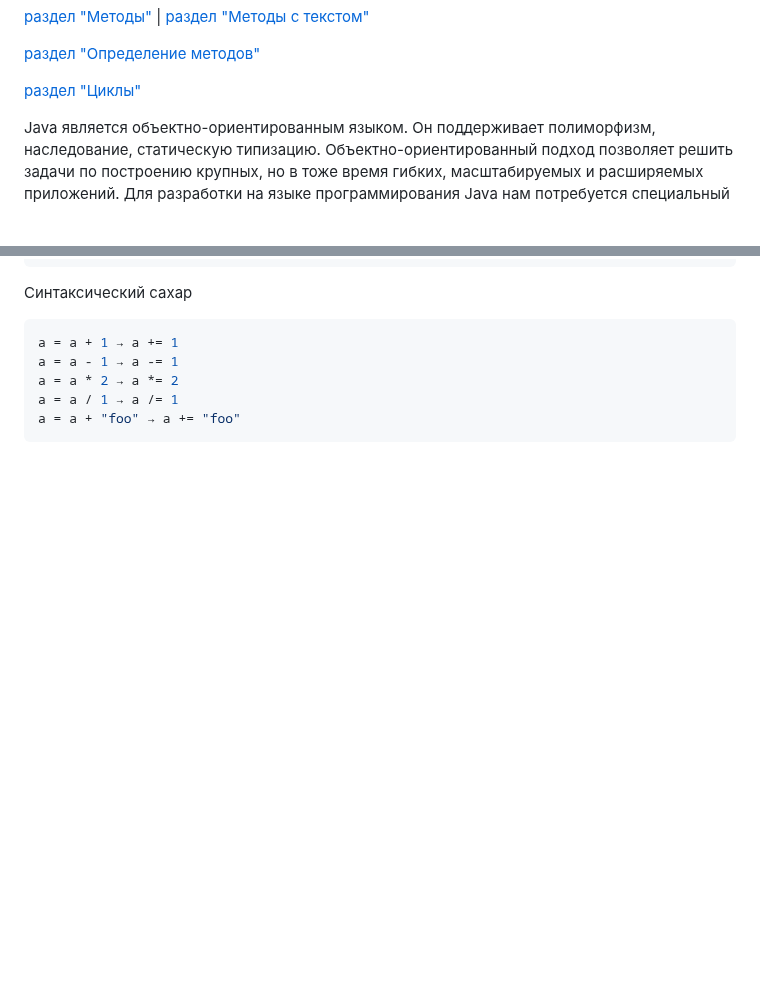
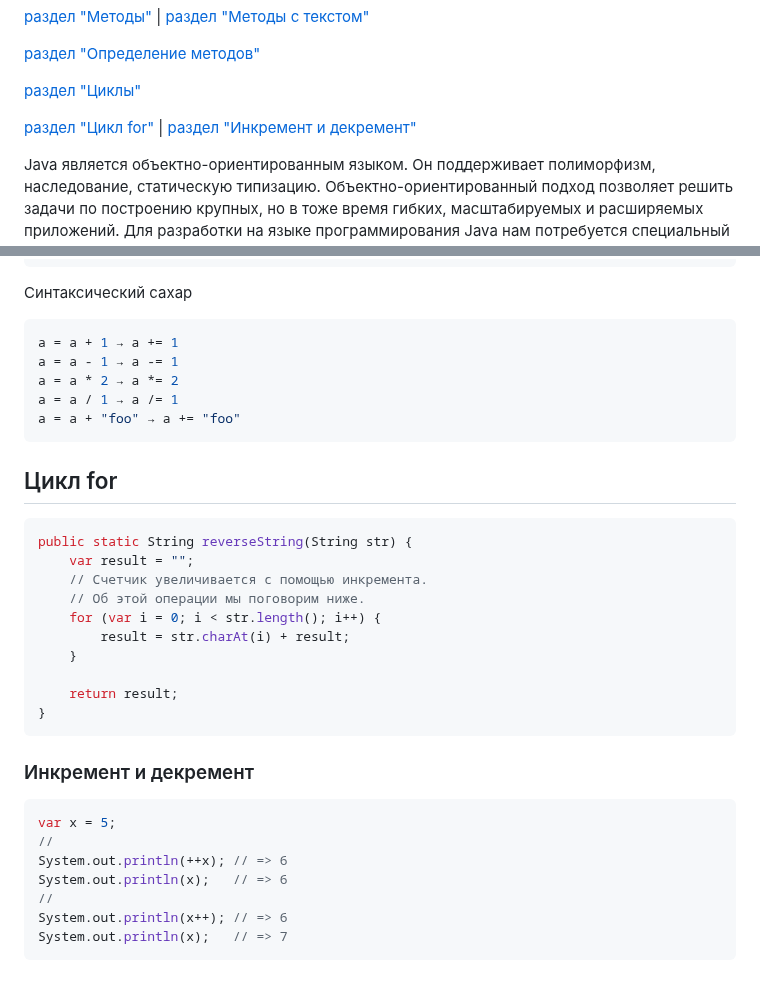
Before and after one commit to EvgeniyDobro/TestLearn, a Markdown page: JAVA.md, 2 parts joined by grey strips. Rendered like a GitHub page; blank space fills up the shorter version.

````diff
--- a/JAVA.md
+++ b/JAVA.md
@@ -14,6 +14,10 @@
 [раздел "Определение методов"](#Определение-методов)
 
 [раздел "Циклы"](#Циклы)
+
+[раздел "Цикл for"](#Цикл-for) | [раздел "Инкремент и декремент"](#Инкремент-и-декремент)
+
+
 
 Java является объектно-ориентированным языком. Он поддерживает полиморфизм, наследование, статическую типизацию. Объектно-ориентированный подход позволяет решить задачи по построению крупных, но в тоже время гибких, масштабируемых и расширяемых приложений.
 Для разработки на языке программирования Java нам потребуется специальный комплект инструментов, который называется JDK или Java Development Kit. Однако стоит отметить, что существуют разные реализации JDK, хотя все они используют один и тот же язык - Java. Две наиболее популярных реализации - Oracle JDK и OpenJDK.
@@ -247,3 +251,30 @@ a = a * 2 → a *= 2
 a = a / 1 → a /= 1
 a = a + "foo" → a += "foo"
 ```
+
+## Цикл for
+
+```java
+public static String reverseString(String str) {
+    var result = "";
+    // Счетчик увеличивается с помощью инкремента.
+    // Об этой операции мы поговорим ниже.
+    for (var i = 0; i < str.length(); i++) {
+        result = str.charAt(i) + result;
+    }
+
+    return result;
+}
+```
+
+### Инкремент и декремент
+
+```java
+var x = 5;
+//
+System.out.println(++x); // => 6
+System.out.println(x);   // => 6
+//
+System.out.println(x++); // => 6
+System.out.println(x);   // => 7
+```
````
